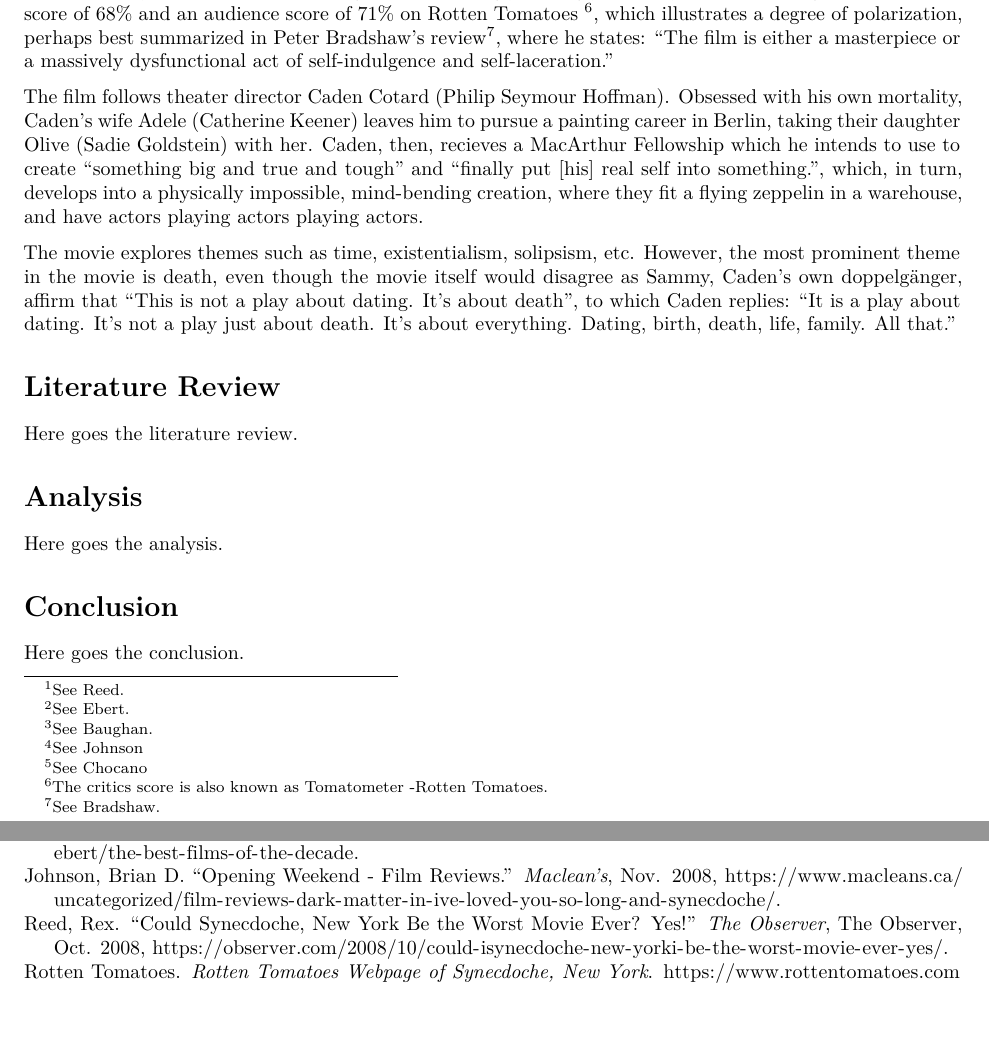
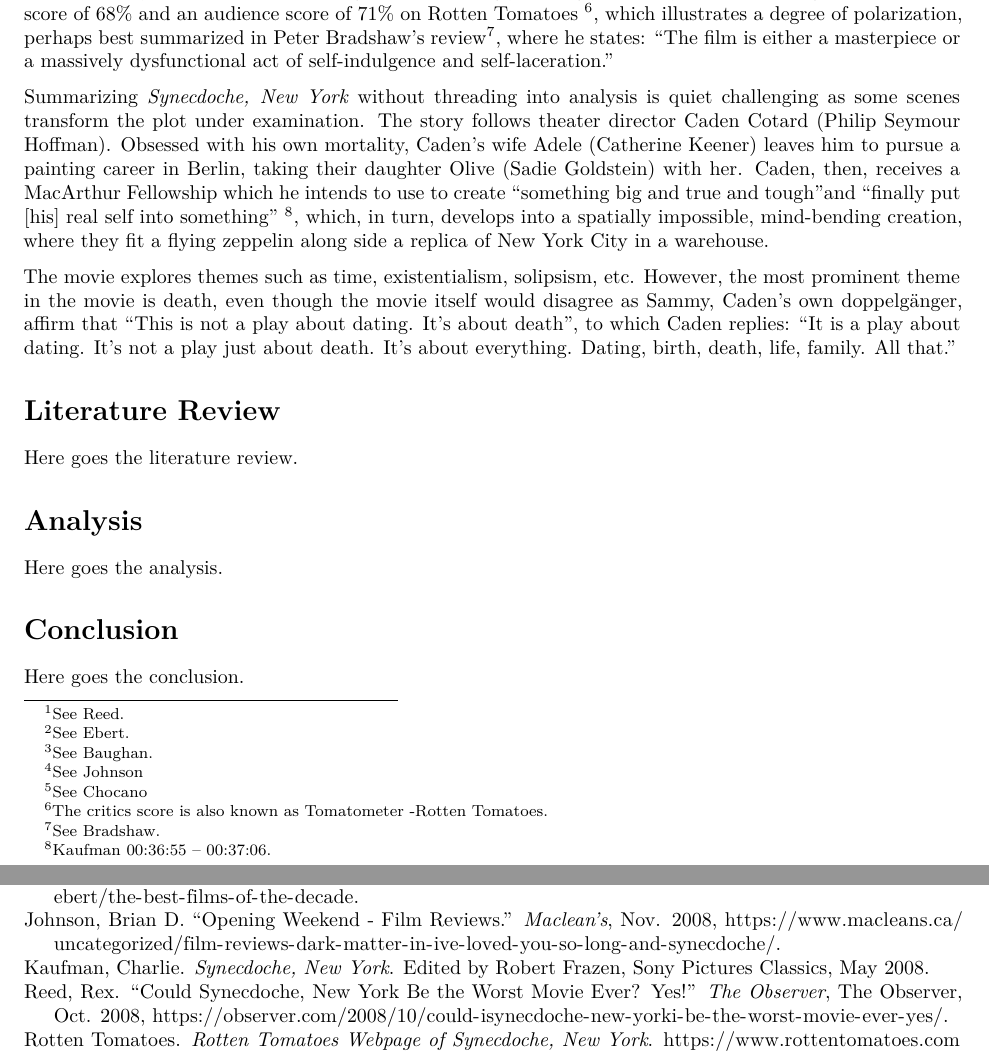
Before and after one commit to smhmd/pfe-2020, an R Markdown document (index.rmd): two parts of pages 2 and 3 of 3, joined at a grey line, cut so that both start at the same text, the shorter picture padded with empty space. Rendered offline with R 4.5, knitr and Pandoc, then LaTeX, with nearby package versions.

Commit message:
update film summary paragraph

```diff
--- a/index.rmd
+++ b/index.rmd
@@ -23,7 +23,7 @@ csl: modern-language-association.csl
 
 After its release in 2008 with a running time of 124 minutes, Charlie Kaufman's directorial debut, _Synecdoche, New York_, ignited an ambivalent range of reviews. As The Observer's own Rex Reed writes: "no matter how bad you think the worst movie ever made ever was, you have not seen _Synecdoche, New York_."^[See @reed_2008.], Pulitzer Prize winner Roger Ebert declares _Synecdoche, New York_ film of the decade ^[See @ebert_2009.]. The film has been described as "beautifully realized," ^[See @baughan_2009.] "frustrating," ^[See @johnson_2008] and "achingly, achingly sad"^[See @chocano_2008] by critics. It has garnered a critics score of 68% and an audience score of 71% on Rotten Tomatoes ^[The critics score is also known as Tomatometer -@rotten_tomatoes.], which illustrates a degree of polarization, perhaps best summarized in Peter Bradshaw's review^[See @bradshaw_2009.], where he states: "The film is either a masterpiece or a massively dysfunctional act of self-indulgence and self-laceration."
 
-The film follows theater director Caden Cotard (Philip Seymour Hoffman). Obsessed with his own mortality, Caden's wife Adele (Catherine Keener) leaves him to pursue a painting career in Berlin, taking their daughter Olive (Sadie Goldstein) with her. Caden, then, recieves a MacArthur Fellowship which he intends to use to create "something big and true and tough" and "finally put [his] real self into something.", which, in turn, develops into a physically impossible, mind-bending creation, where they fit a flying zeppelin in a warehouse, and have actors playing actors playing actors.
+Summarizing _Synecdoche, New York_ without threading into analysis is quiet challenging as some scenes transform the plot under examination. The story follows theater director Caden Cotard (Philip Seymour Hoffman). Obsessed with his own mortality, Caden's wife Adele (Catherine Keener) leaves him to pursue a painting career in Berlin, taking their daughter Olive (Sadie Goldstein) with her. Caden, then, receives a MacArthur Fellowship which he intends to use to create "something big and true and tough"and "finally put [his] real self into something" ^[@kaufman_2008 00:36:55 -- 00:37:06.], which, in turn, develops into a spatially impossible, mind-bending creation, where they fit a flying zeppelin along side a replica of New York City in a warehouse.
 
 The movie explores themes such as time, existentialism, solipsism, etc. However, the most prominent theme in the movie is death, even though the movie itself would disagree as Sammy, Caden's own doppelgänger, affirm that "This is not a play about dating. It's about death", to which Caden replies: "It is a play about dating. It's not a play just about death. It's about everything. Dating, birth, death, life, family. All that."
 
```
